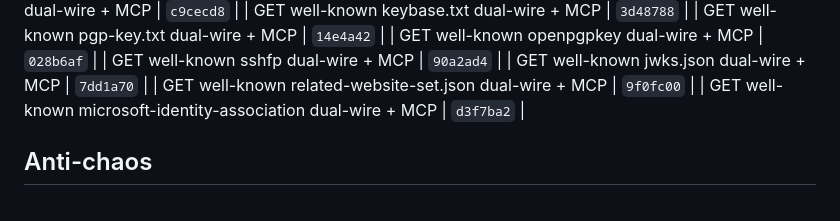
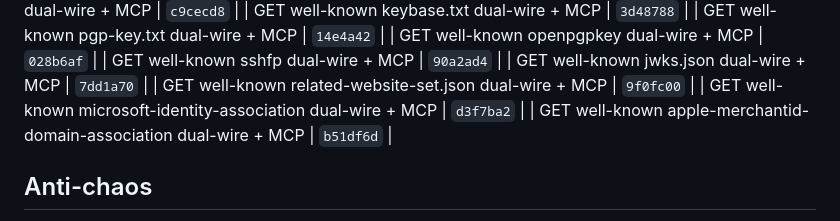
Before and after one commit to Abyss-c0re/nanobot, a Markdown page: docs/ops/NANOBOT_FOCUS_LOOP.md, the part around the change. GitHub-like rendering.

Commit message:
docs(ops): pin apple-merchantid residual SHA

```diff
--- a/docs/ops/NANOBOT_FOCUS_LOOP.md
+++ b/docs/ops/NANOBOT_FOCUS_LOOP.md
@@ -204,6 +204,7 @@ cd ~/Dev/AI/nanobot
 | GET well-known jwks.json dual-wire + MCP | `7dd1a70`  |
 | GET well-known related-website-set.json dual-wire + MCP | `9f0fc00`  |
 | GET well-known microsoft-identity-association dual-wire + MCP | `d3f7ba2`  |
+| GET well-known apple-merchantid-domain-association dual-wire + MCP | `b51df6d`  |
 ## Anti-chaos
 
 - One product bite per cycle
```
